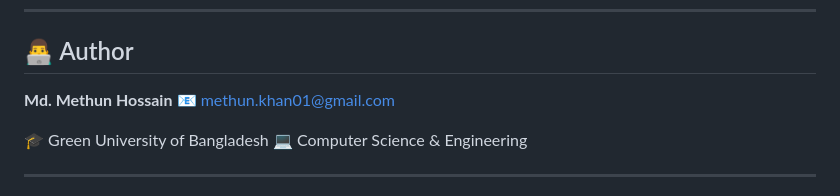
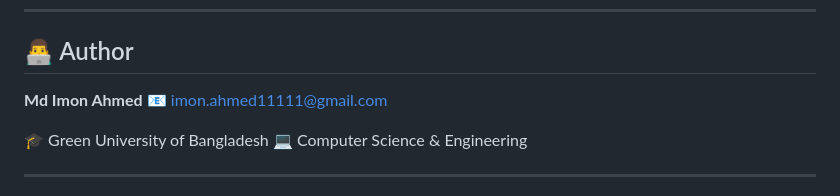
Before and after one commit to HH-IMON/TechNova_E_Commerce_Website, a Markdown page: TechNova_E_Commerce_Website/README.md, the part around the change. GitHub-like rendering.

```diff
--- a/TechNova_E_Commerce_Website/README.md
+++ b/TechNova_E_Commerce_Website/README.md
@@ -244,8 +244,8 @@ This project is created for **educational purposes**. You are free to use, modif
 
 ## 👨‍💻 Author
 
-**Md. Methun Hossain**
-📧 methun.khan01@gmail.com
+**Md Imon Ahmed**
+📧 imon.ahmed11111@gmail.com
 
 🎓 Green University of Bangladesh
 💻 Computer Science & Engineering
```
